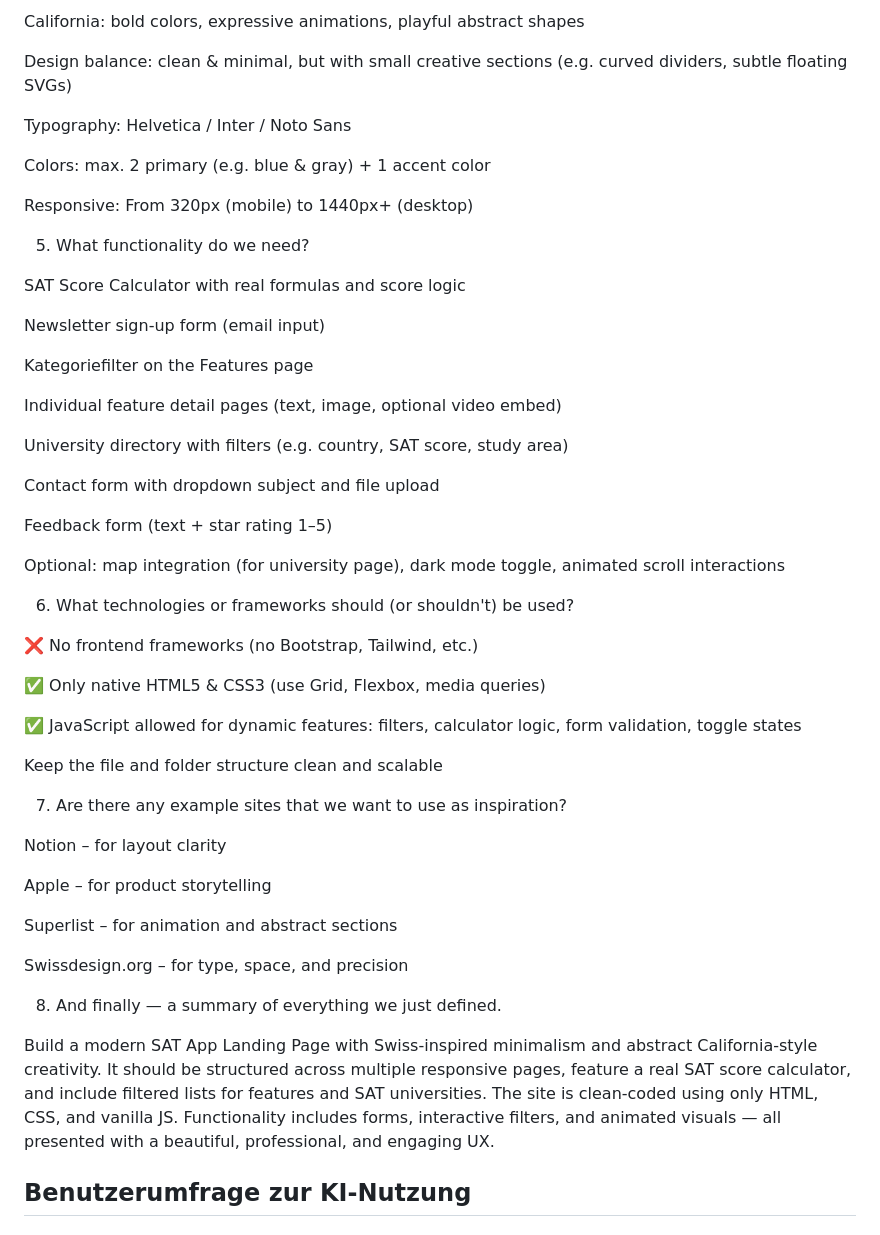
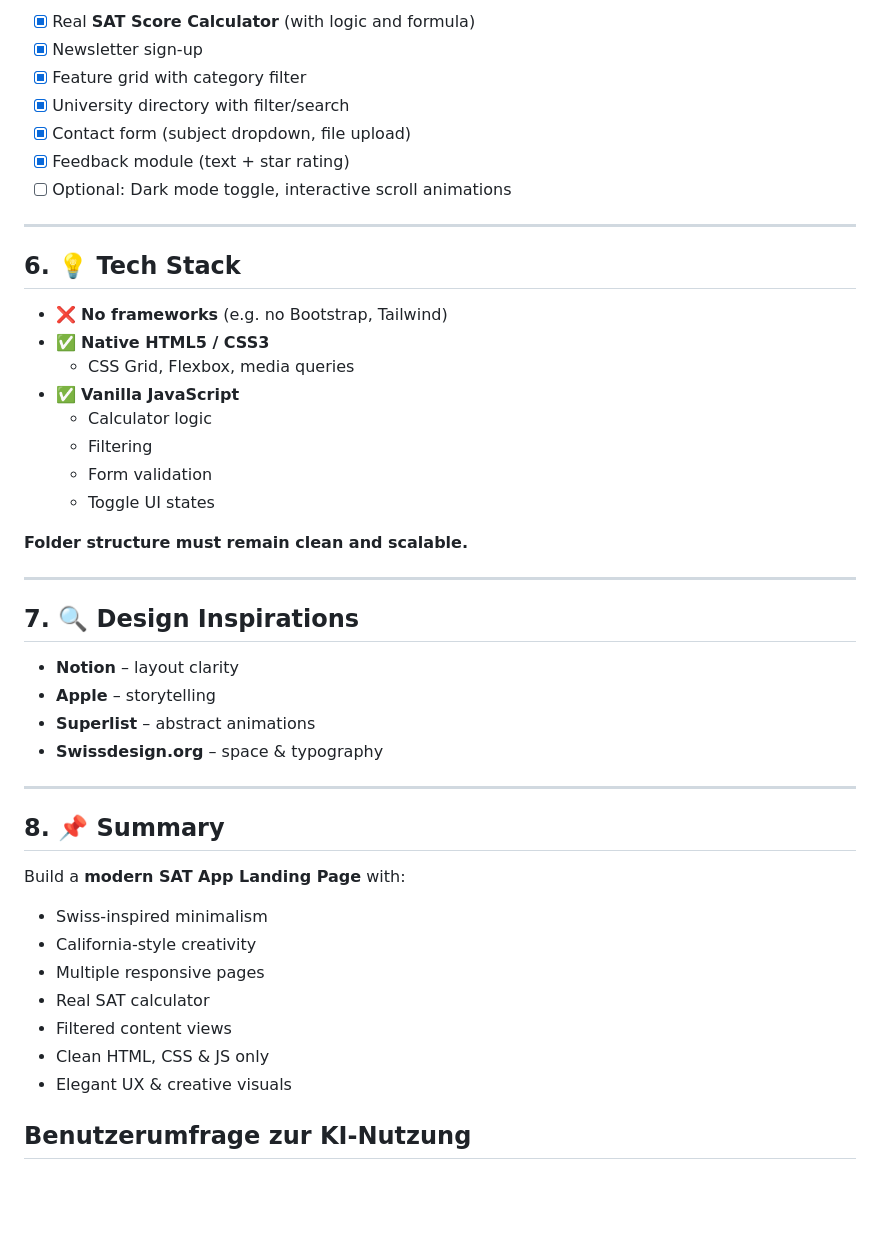
Before and after one commit to Coding-Bz/Modul293, a Markdown page: README.md, the part around the change printed below. Rendered like a GitHub page; blank space fills up the shorter version.

```diff
--- a/README.md
+++ b/README.md
@@ -114,55 +130,49 @@ Swiss: strong grids, whitespace, consistent alignment, readable typography
 
-California: bold colors, expressive animations, playful abstract shapes
+- [x] Real **SAT Score Calculator** (with logic and formula)
+- [x] Newsletter sign-up
+- [x] Feature grid with category filter
+- [x] University directory with filter/search
+- [x] Contact form (subject dropdown, file upload)
+- [x] Feedback module (text + star rating)
+- [ ] Optional: Dark mode toggle, interactive scroll animations
 
-Design balance: clean & minimal, but with small creative sections (e.g. curved dividers, subtle floating SVGs)
+---
 
-Typography: Helvetica / Inter / Noto Sans
+## 6. 💡 Tech Stack
 
-Colors: max. 2 primary (e.g. blue & gray) + 1 accent color
+- ❌ **No frameworks** (e.g. no Bootstrap, Tailwind)
+- ✅ **Native HTML5 / CSS3**
+  - CSS Grid, Flexbox, media queries
+- ✅ **Vanilla JavaScript**
+  - Calculator logic
+  - Filtering
+  - Form validation
+  - Toggle UI states
 
-Responsive: From 320px (mobile) to 1440px+ (desktop)
+**Folder structure must remain clean and scalable.**
 
-5. What functionality do we need?
+---
 
-SAT Score Calculator with real formulas and score logic
+## 7. 🔍 Design Inspirations
 
-Newsletter sign-up form (email input)
+- **Notion** – layout clarity
+- **Apple** – storytelling
+- **Superlist** – abstract animations
+- **Swissdesign.org** – space & typography
 
-Kategoriefilter on the Features page
+---
 
-Individual feature detail pages (text, image, optional video embed)
+## 8. 📌 Summary
 
-University directory with filters (e.g. country, SAT score, study area)
+Build a **modern SAT App Landing Page** with:
+- Swiss-inspired minimalism
+- California-style creativity
+- Multiple responsive pages
+- Real SAT calculator
+- Filtered content views
+- Clean HTML, CSS & JS only
+- Elegant UX & creative visuals
 
-Contact form with dropdown subject and file upload
-
-Feedback form (text + star rating 1–5)
-
-Optional: map integration (for university page), dark mode toggle, animated scroll interactions
-
-6. What technologies or frameworks should (or shouldn't) be used?
-
-❌ No frontend frameworks (no Bootstrap, Tailwind, etc.)
-
-✅ Only native HTML5 & CSS3 (use Grid, Flexbox, media queries)
-
-✅ JavaScript allowed for dynamic features: filters, calculator logic, form validation, toggle states
-
-Keep the file and folder structure clean and scalable
-
-7. Are there any example sites that we want to use as inspiration?
-
-Notion – for layout clarity
-
-Apple – for product storytelling
-
-Superlist – for animation and abstract sections
-
-Swissdesign.org – for type, space, and precision
-
-8. And finally — a summary of everything we just defined.
-
-Build a modern SAT App Landing Page with Swiss-inspired minimalism and abstract California-style creativity. It should be structured across multiple responsive pages, feature a real SAT score calculator, and include filtered lists for features and SAT universities. The site is clean-coded using only HTML, CSS, and vanilla JS. Functionality includes forms, interactive filters, and animated visuals — all presented with a beautiful, professional, and engaging UX.
 
 
 
```
Also changed, not shown: other parts of README.md (+45 -29 lines).
